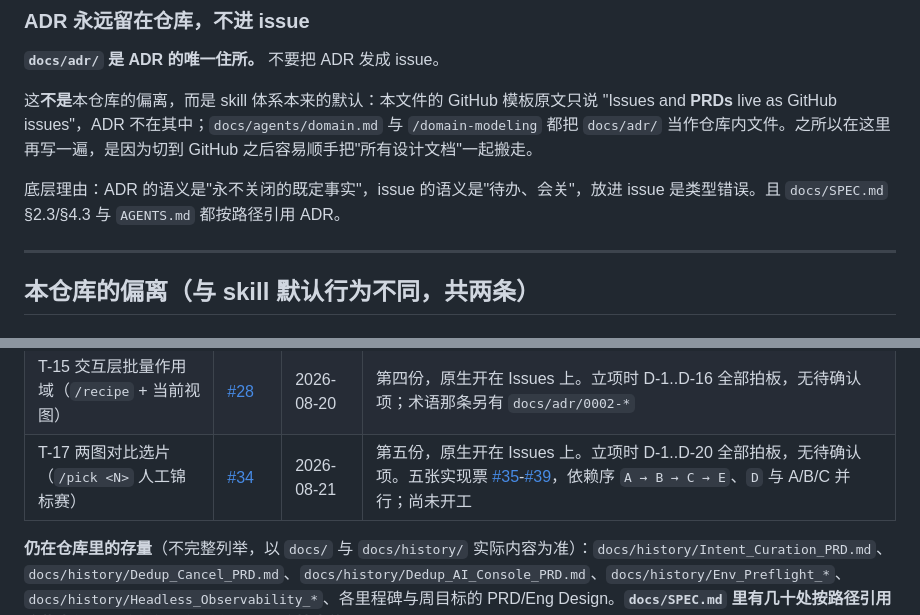
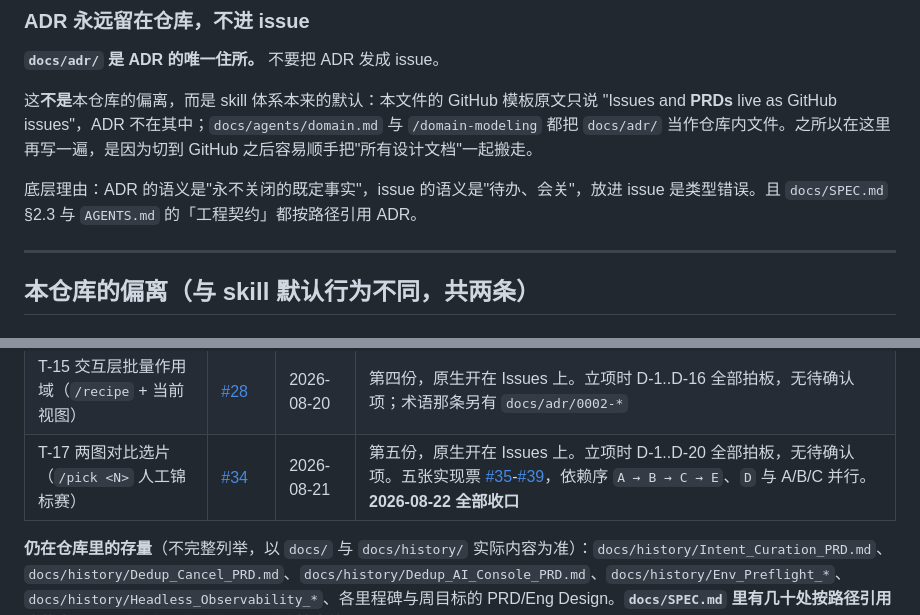
Before and after one commit to wangliyangleon/picztream, a Markdown page: docs/agents/issue-tracker.md, 2 parts joined by grey strips. GitHub-like rendering.

Commit message:
docs: 修正 T-17 的状态，五张实现票已收口
issue-tracker 与 proposal 两处都还写着「尚未开工」，而 #34 与 #35-#39
全部 CLOSED、/pick 已在 main 上。SPEC 未来/搁置里的「手动选片模式未立项」
是同一件事的第三处，随上一个提交一并改掉。

```diff
--- a/docs/agents/issue-tracker.md
+++ b/docs/agents/issue-tracker.md
@@ -60,7 +60,7 @@ Used by `/wayfinder`. The **map** is a single issue with **child** issues as tic
 
 这**不是**本仓库的偏离，而是 skill 体系本来的默认：本文件的 GitHub 模板原文只说 "Issues and **PRDs** live as GitHub issues"，ADR 不在其中；`docs/agents/domain.md` 与 `/domain-modeling` 都把 `docs/adr/` 当作仓库内文件。之所以在这里再写一遍，是因为切到 GitHub 之后容易顺手把"所有设计文档"一起搬走。
 
-底层理由：ADR 的语义是"永不关闭的既定事实"，issue 的语义是"待办、会关"，放进 issue 是类型错误。且 `docs/SPEC.md` §2.3/§4.3 与 `AGENTS.md` 都按路径引用 ADR。
+底层理由：ADR 的语义是"永不关闭的既定事实"，issue 的语义是"待办、会关"，放进 issue 是类型错误。且 `docs/SPEC.md` §2.3 与 `AGENTS.md` 的「工程契约」都按路径引用 ADR。
 
 ---
 
@@ -80,7 +80,7 @@ Used by `/wayfinder`. The **map** is a single issue with **child** issues as tic
 | T-29 recipe 自建 version 向导 + 实时预览 | [#17](https://github.com/wangliyangleon/picztream/issues/17) | 2026-08-11 | 第二份，且是**直接开在 Issues 上、从来没有过仓库文件**的第一份（不是"迁移"而是原生）。实现票 [#18](https://github.com/wangliyangleon/picztream/issues/18)/[#19](https://github.com/wangliyangleon/picztream/issues/19)/[#20](https://github.com/wangliyangleon/picztream/issues/20)，已于 2026-08-12 全部收口 |
 | T-16 scope 解析与排除规则收进 core | [#23](https://github.com/wangliyangleon/picztream/issues/23) | 2026-08-13 | 第三份，同样是原生开在 Issues 上。立项时 D-1/D-2/D-3 已拍板，Q-2/Q-3 带建议待确认 |
 | T-15 交互层批量作用域（`/recipe` + 当前视图） | [#28](https://github.com/wangliyangleon/picztream/issues/28) | 2026-08-20 | 第四份，原生开在 Issues 上。立项时 D-1..D-16 全部拍板，无待确认项；术语那条另有 `docs/adr/0002-*` |
-| T-17 两图对比选片（`/pick <N>` 人工锦标赛） | [#34](https://github.com/wangliyangleon/picztream/issues/34) | 2026-08-21 | 第五份，原生开在 Issues 上。立项时 D-1..D-20 全部拍板，无待确认项。五张实现票 [#35](https://github.com/wangliyangleon/picztream/issues/35)-[#39](https://github.com/wangliyangleon/picztream/issues/39)，依赖序 `A → B → C → E`、`D` 与 A/B/C 并行；尚未开工 |
+| T-17 两图对比选片（`/pick <N>` 人工锦标赛） | [#34](https://github.com/wangliyangleon/picztream/issues/34) | 2026-08-21 | 第五份，原生开在 Issues 上。立项时 D-1..D-20 全部拍板，无待确认项。五张实现票 [#35](https://github.com/wangliyangleon/picztream/issues/35)-[#39](https://github.com/wangliyangleon/picztream/issues/39)，依赖序 `A → B → C → E`、`D` 与 A/B/C 并行。**2026-08-22 全部收口** |
 
 **仍在仓库里的存量**（不完整列举，以 `docs/` 与 `docs/history/` 实际内容为准）：`docs/history/Intent_Curation_PRD.md`、`docs/history/Dedup_Cancel_PRD.md`、`docs/history/Dedup_AI_Console_PRD.md`、`docs/history/Env_Preflight_*`、`docs/history/Headless_Observability_*`、各里程碑与周目标的 PRD/Eng Design。**`docs/SPEC.md` 里有几十处按路径引用这些文件，迁移任何一份时必须同时改掉它的入边**，否则审计链断掉。
 
```
Also changed, not shown: docs/proposal-2026-07-25.md (+1 -1 lines).
